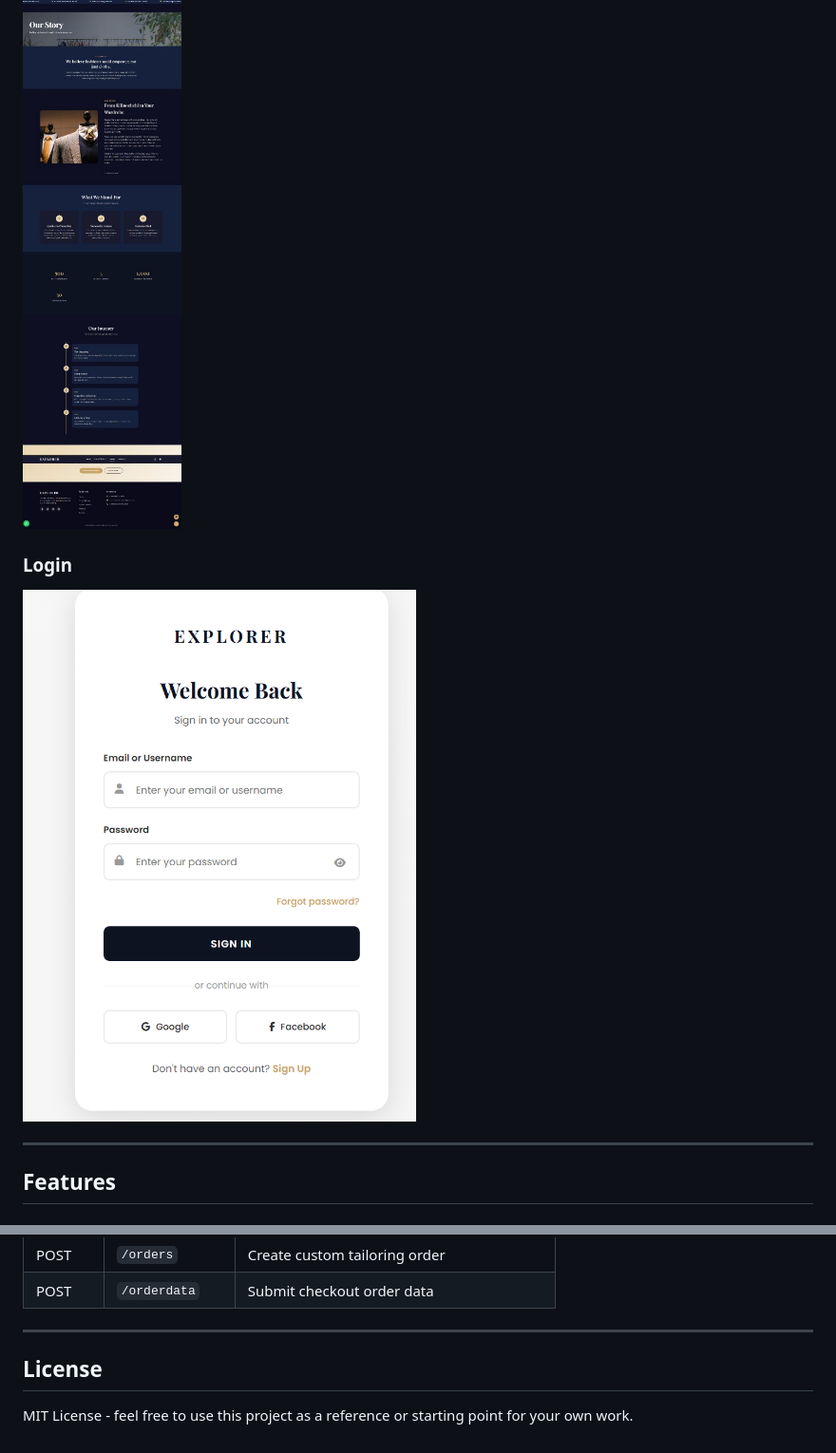
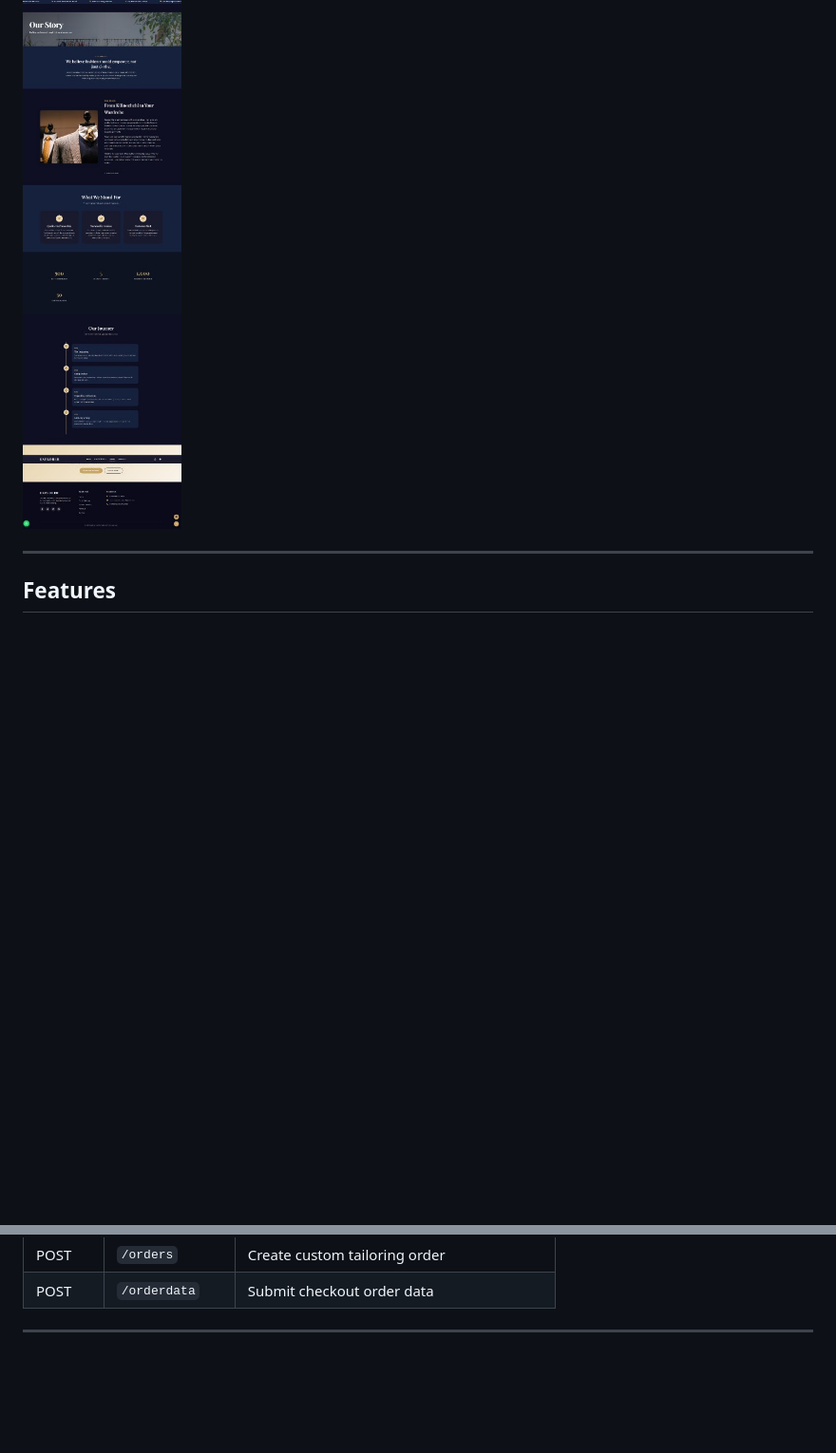
Before and after one commit to PugaliniMohanaraj/Explorer_Fashion_Website, a Markdown page: README.md, 2 parts joined by grey strips. Shown at 95% size. GitHub-like rendering; blank space fills up the shorter version.

```diff
--- a/README.md
+++ b/README.md
@@ -20,9 +20,6 @@ A full-stack fashion e-commerce platform with a premium UI, admin dashboard, mul
 
 ### About Page
 ![About Page](screenshots/about.png)
-
-### Login
-![Login](screenshots/login.png)
 
 ---
 
@@ -182,7 +179,3 @@ Base URL: `http://localhost:5000/api/`
 | POST | `/orderdata` | Submit checkout order data |
 
 ---
-
-## License
-
-MIT License - feel free to use this project as a reference or starting point for your own work.
```
